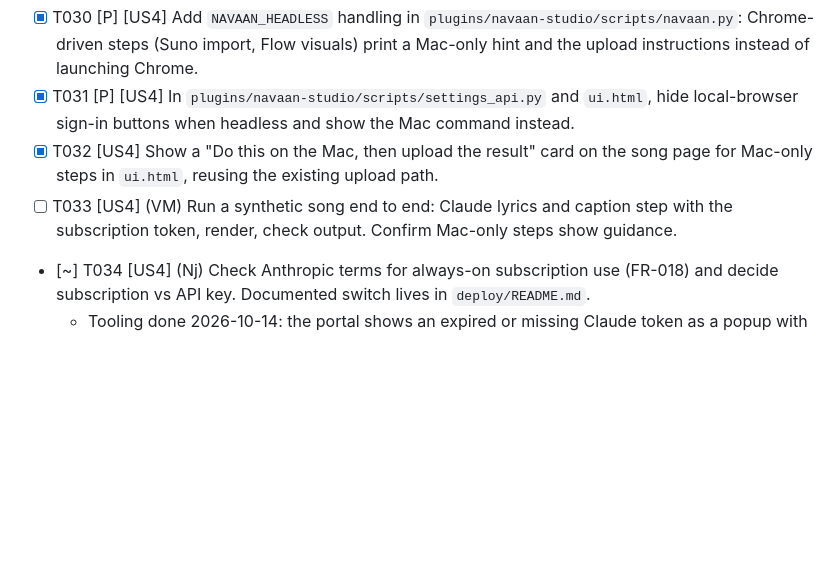
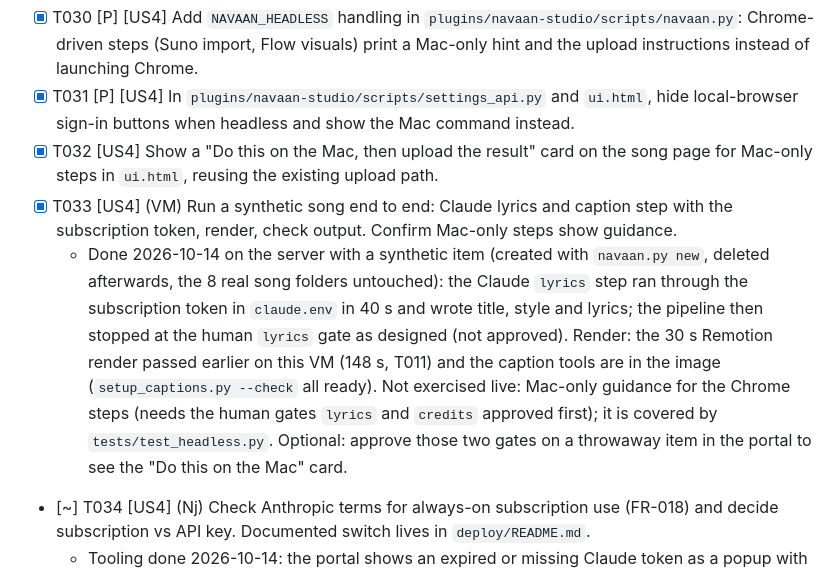
Before and after one commit to NjAIAgents/navaan, a Markdown page: specs/001-run-navaan-on-server/tasks.md, the part around the change. Drawn GitHub-style; blank space fills up the shorter version.

Commit message:
T033: Claude lyrics step verified on the server with a synthetic item

```diff
--- a/specs/001-run-navaan-on-server/tasks.md
+++ b/specs/001-run-navaan-on-server/tasks.md
@@ -85,7 +85,8 @@
 - [X] T030 [P] [US4] Add `NAVAAN_HEADLESS` handling in `plugins/navaan-studio/scripts/navaan.py`: Chrome-driven steps (Suno import, Flow visuals) print a Mac-only hint and the upload instructions instead of launching Chrome.
 - [X] T031 [P] [US4] In `plugins/navaan-studio/scripts/settings_api.py` and `ui.html`, hide local-browser sign-in buttons when headless and show the Mac command instead.
 - [X] T032 [US4] Show a "Do this on the Mac, then upload the result" card on the song page for Mac-only steps in `ui.html`, reusing the existing upload path.
-- [ ] T033 [US4] (VM) Run a synthetic song end to end: Claude lyrics and caption step with the subscription token, render, check output. Confirm Mac-only steps show guidance.
+- [X] T033 [US4] (VM) Run a synthetic song end to end: Claude lyrics and caption step with the subscription token, render, check output. Confirm Mac-only steps show guidance.
+  - Done 2026-10-14 on the server with a synthetic item (created with `navaan.py new`, deleted afterwards, the 8 real song folders untouched): the Claude `lyrics` step ran through the subscription token in `claude.env` in 40 s and wrote title, style and lyrics; the pipeline then stopped at the human `lyrics` gate as designed (not approved). Render: the 30 s Remotion render passed earlier on this VM (148 s, T011) and the caption tools are in the image (`setup_captions.py --check` all ready). Not exercised live: Mac-only guidance for the Chrome steps (needs the human gates `lyrics` and `credits` approved first); it is covered by `tests/test_headless.py`. Optional: approve those two gates on a throwaway item in the portal to see the "Do this on the Mac" card.
 - [~] T034 [US4] (Nj) Check Anthropic terms for always-on subscription use (FR-018) and decide subscription vs API key. Documented switch lives in `deploy/README.md`.
   - Tooling done 2026-10-14: the portal shows an expired or missing Claude token as a popup with `claude setup-token` and a paste box (tested with one tiny call before saving, synced to Vault). The terms check itself is still the owner's; an API key can be pasted the same way. `[~]` = tooling done, a human step remains.
 
```
